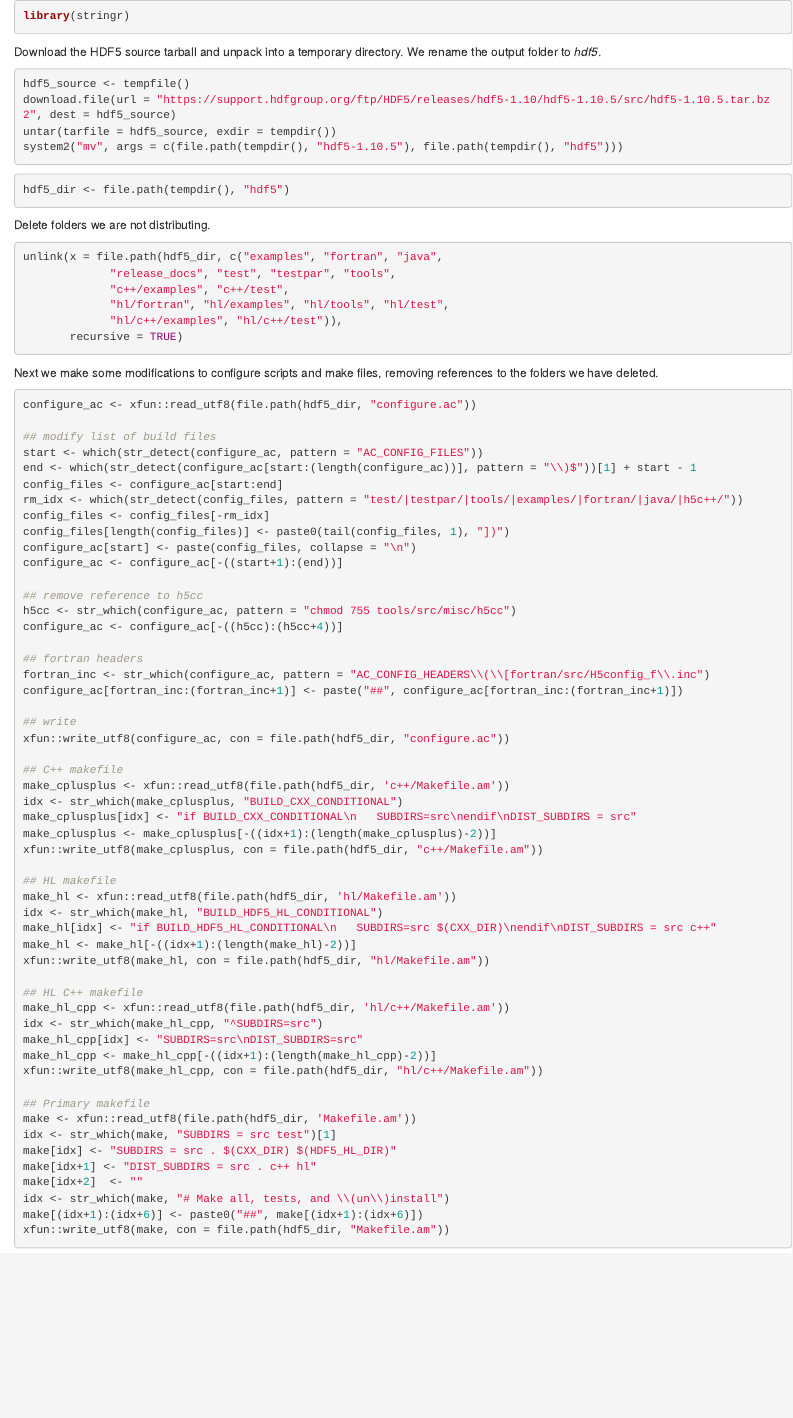
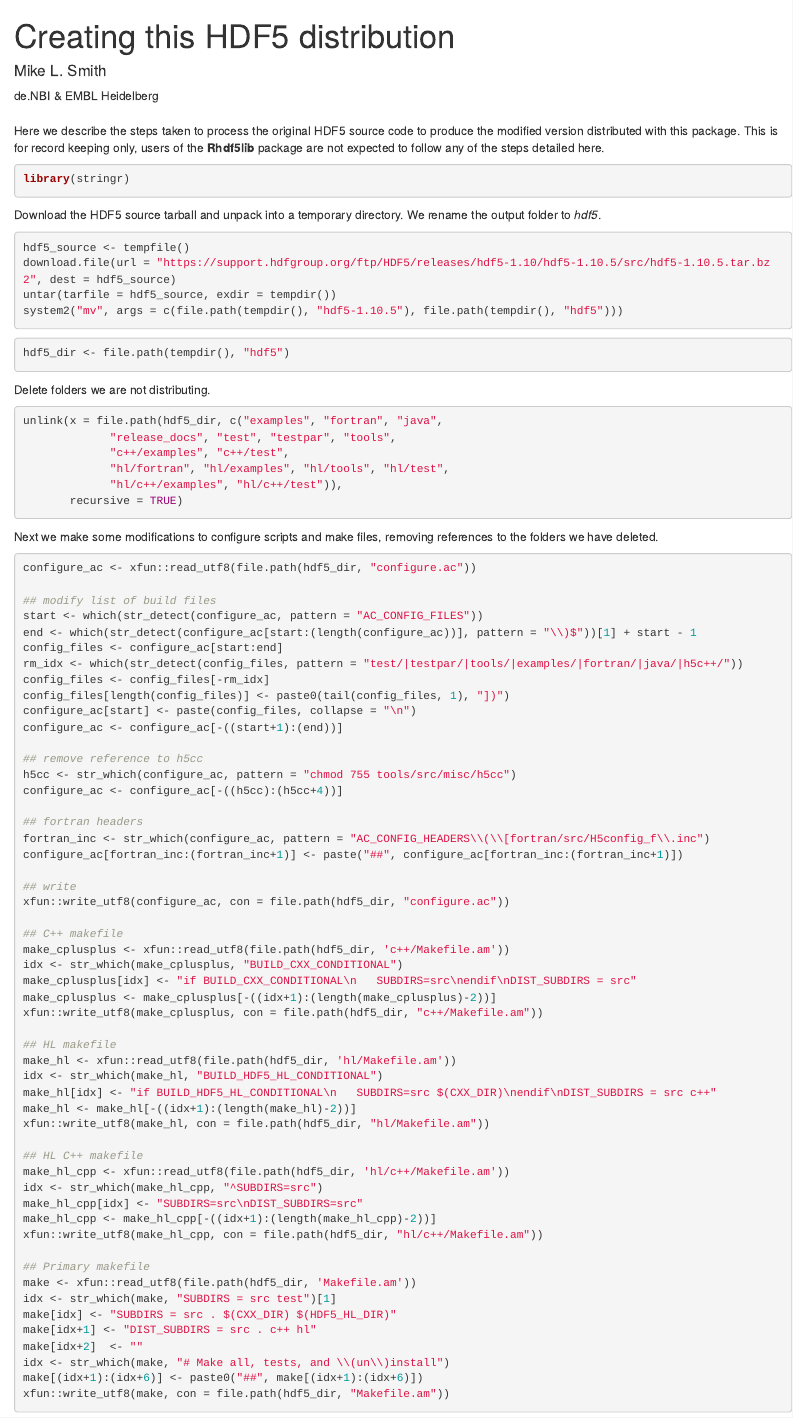
Before and after one commit to grimbough/Rhdf5lib, an R Markdown document (vignettes/downloadHDF5.Rmd): the page in a window 1100 px wide, from its top. Rendered offline with R 4.5, knitr and Pandoc, with nearby package versions; drawn as R Markdown's standard HTML page in place of the format the file asks for.

````diff
--- a/vignettes/downloadHDF5.Rmd
+++ b/vignettes/downloadHDF5.Rmd
@@ -1 +1,12 @@
 ---
+title: "Creating this HDF5 distribution"
+author:
+- name: Mike L. Smith
+  affiliation: de.NBI & EMBL Heidelberg
+package: Rhdf5lib
+output:
+  BiocStyle::html_document
+vignette: |
+  %\VignetteIndexEntry{Creating this HDF5 distribution}
+  %\VignetteEngine{knitr::rmarkdown}
+  %\VignetteEncoding{UTF-8}
@@ -5,4 +13,6 @@
 ---
+
+Here we describe the steps taken to process the original HDF5 source code to produce the modified version distributed with this package.  This is for record keeping only, users of the **Rhdf5lib** package are not expected to follow any of the steps detailed here.
 
 ```{r setup, include=FALSE}
 knitr::opts_chunk$set(eval = FALSE)
````
Also changed, not shown: vignettes/downloadHDF5.Rmd (3 more changed lines), 1 other file.
